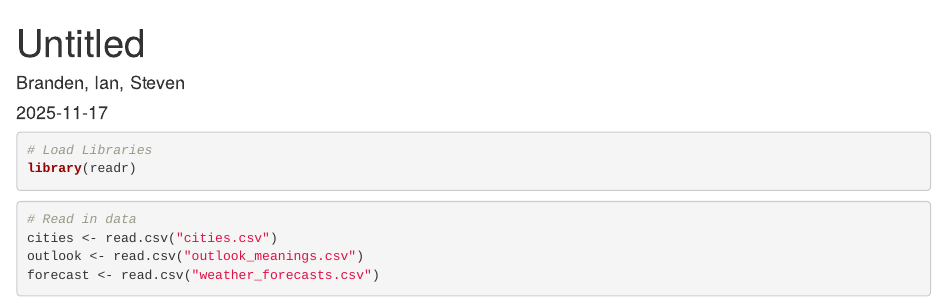
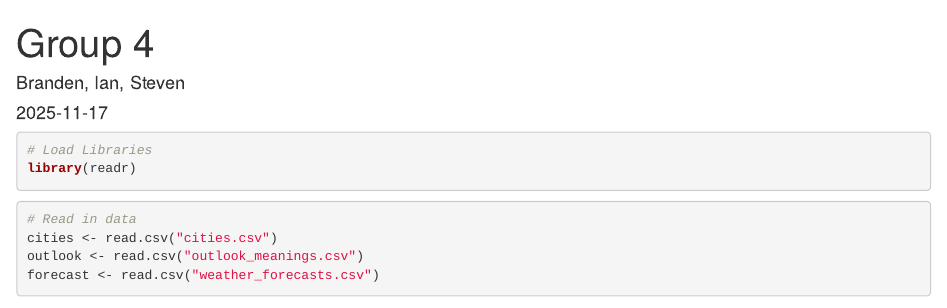
Before and after one commit to BrendanLeeGit/DataVisualizationProject, an R Markdown document (Group 4.Rmd): the page in a window 1100 px wide, from its top. Rendered offline with R 4.5, knitr and Pandoc, with nearby package versions; some code elsewhere in the file could not run offline.

Commit message:
done for the night

```diff
--- a/Group 4.Rmd
+++ b/Group 4.Rmd
@@ -1,5 +1,5 @@
 ---
-title: "Untitled"
+title: "Group 4"
 author: "Branden, Ian, Steven"
 date: "2025-11-17"
 output: html_document
```
